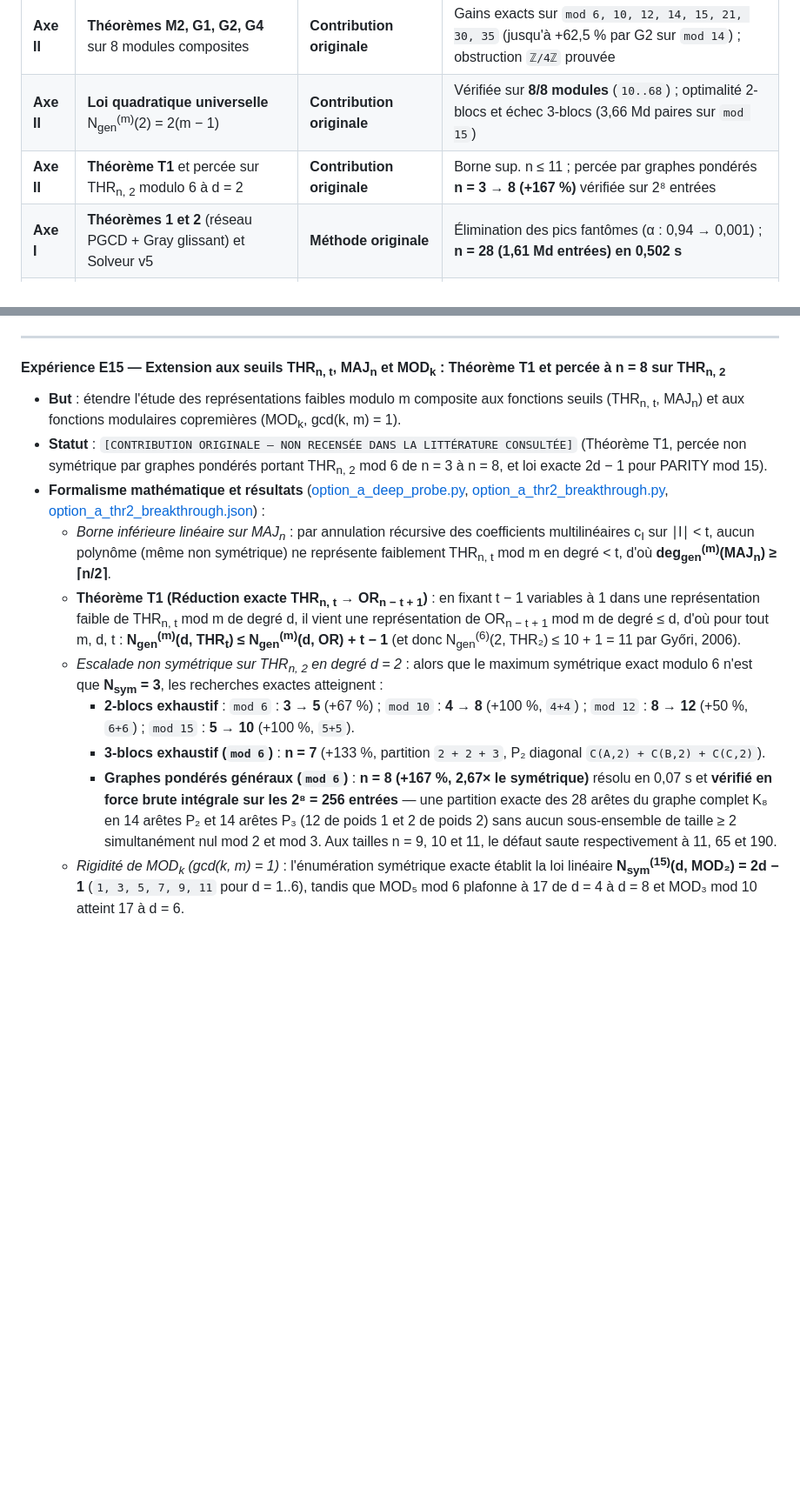
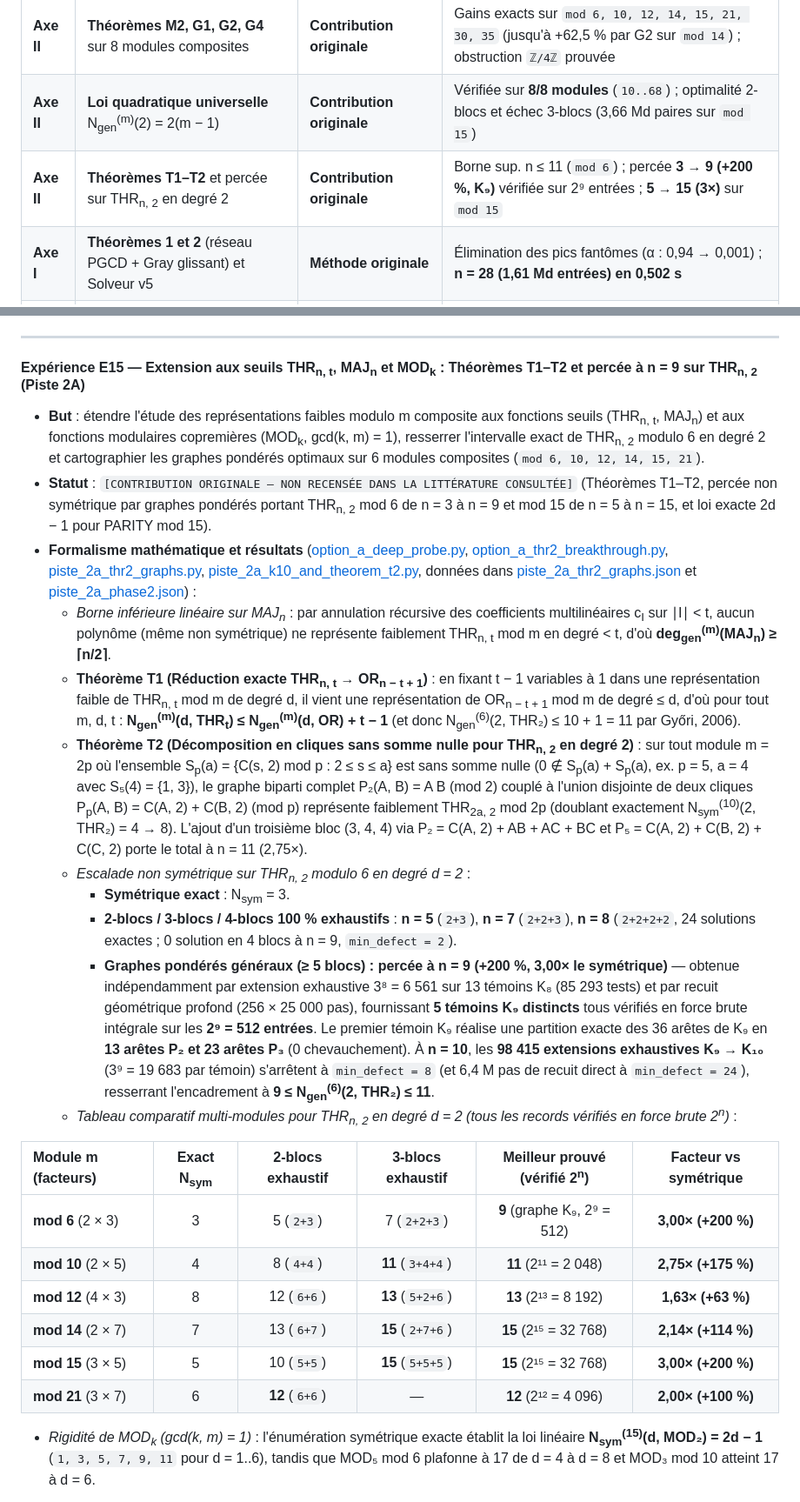
Before and after one commit to Axel-Bouchery/P-NP, a Markdown page: RAPPORT.md, 2 parts joined by grey strips. Shown at 87% size. Drawn GitHub-style; blank space fills up the shorter version.

```diff
--- a/RAPPORT.md
+++ b/RAPPORT.md
@@ -146,7 +146,7 @@ Le tableau ci-dessous recense les résultats effectivement obtenus et prouvés a
 | **Axe II** | **Théorème G3** (*Value-Avoidance*) et record `mod 6` à d = 8 | **Contribution originale** | Gain +d à marge nulle si Im(P<sub>i</sub>) ≠ ℤ/q<sub>i</sub>ℤ ; `mod 6 d = 8` : **80 → 88 (+10 %)** |
 | **Axe II** | **Théorèmes M2, G1, G2, G4** sur 8 modules composites | **Contribution originale** | Gains exacts sur `mod 6, 10, 12, 14, 15, 21, 30, 35` (jusqu'à +62,5 % par G2 sur `mod 14`) ; obstruction `ℤ/4ℤ` prouvée |
 | **Axe II** | **Loi quadratique universelle** N<sub>gen</sub><sup>(m)</sup>(2) = 2(m − 1) | **Contribution originale** | Vérifiée sur **8/8 modules** (`10..68`) ; optimalité 2-blocs et échec 3-blocs (3,66 Md paires sur `mod 15`) |
-| **Axe II** | **Théorème T1** et percée sur THR<sub>n, 2</sub> modulo 6 à d = 2 | **Contribution originale** | Borne sup. n ≤ 11 ; percée par graphes pondérés **n = 3 → 8 (+167 %)** vérifiée sur 2⁸ entrées |
+| **Axe II** | **Théorèmes T1–T2** et percée sur THR<sub>n, 2</sub> en degré 2 | **Contribution originale** | Borne sup. n ≤ 11 (`mod 6`) ; percée **3 → 9 (+200 %, K₉)** vérifiée sur 2⁹ entrées ; **5 → 15 (3×)** sur `mod 15` |
 | **Axe I** | **Théorèmes 1 et 2** (réseau PGCD + Gray glissant) et Solveur v5 | **Méthode originale** | Élimination des pics fantômes (α : 0,94 → 0,001) ; **n = 28 (1,61 Md entrées) en 0,502 s** |
 | **Axe I** | **Atlas exact n = 4** (65 536 fonctions) et caméléons de Chow | **Diagnostic original** | Unicité de PARITY₄ à s<sup>∗</sup> = 4 ; certification L₁ = **0,0 %** pour s<sup>∗</sup> ≥ 3 (fonctions *Bent* à s<sup>∗</sup> = 2) |
 | **Axe I** | **Théorème 3** (rang K ≤ 2 R ℓ s) et **CAPP déterministe CUR** | **Méthode / diagnostic original** | `#SAT` accéléré ×3,51–6,60 ; CAPP déterministe n = 26 en **0,311 s** (0,04 % d'erreur) |
@@ -434,15 +434,27 @@ $$
 
 ---
 
-#### Expérience E15 — Extension aux seuils THR<sub>n, t</sub>, MAJ<sub>n</sub> et MOD<sub>k</sub> : Théorème T1 et percée à n = 8 sur THR<sub>n, 2</sub>
-- **But** : étendre l'étude des représentations faibles modulo m composite aux fonctions seuils (THR<sub>n, t</sub>, MAJ<sub>n</sub>) et aux fonctions modulaires copremières (MOD<sub>k</sub>, gcd(k, m) = 1).
-- **Statut** : `[CONTRIBUTION ORIGINALE — NON RECENSÉE DANS LA LITTÉRATURE CONSULTÉE]` (Théorème T1, percée non symétrique par graphes pondérés portant THR<sub>n, 2</sub> mod 6 de n = 3 à n = 8, et loi exacte 2d − 1 pour PARITY mod 15).
-- **Formalisme mathématique et résultats** ([option_a_deep_probe.py](02_mod6_polynomials/option_a_deep_probe.py), [option_a_thr2_breakthrough.py](02_mod6_polynomials/option_a_thr2_breakthrough.py), [option_a_thr2_breakthrough.json](results/mod6_polynomials/option_a_thr2_breakthrough.json)) :
+#### Expérience E15 — Extension aux seuils THR<sub>n, t</sub>, MAJ<sub>n</sub> et MOD<sub>k</sub> : Théorèmes T1–T2 et percée à n = 9 sur THR<sub>n, 2</sub> (Piste 2A)
+- **But** : étendre l'étude des représentations faibles modulo m composite aux fonctions seuils (THR<sub>n, t</sub>, MAJ<sub>n</sub>) et aux fonctions modulaires copremières (MOD<sub>k</sub>, gcd(k, m) = 1), resserrer l'intervalle exact de THR<sub>n, 2</sub> modulo 6 en degré 2 et cartographier les graphes pondérés optimaux sur 6 modules composites (`mod 6, 10, 12, 14, 15, 21`).
+- **Statut** : `[CONTRIBUTION ORIGINALE — NON RECENSÉE DANS LA LITTÉRATURE CONSULTÉE]` (Théorèmes T1–T2, percée non symétrique par graphes pondérés portant THR<sub>n, 2</sub> mod 6 de n = 3 à n = 9 et mod 15 de n = 5 à n = 15, et loi exacte 2d − 1 pour PARITY mod 15).
+- **Formalisme mathématique et résultats** ([option_a_deep_probe.py](02_mod6_polynomials/option_a_deep_probe.py), [option_a_thr2_breakthrough.py](02_mod6_polynomials/option_a_thr2_breakthrough.py), [piste_2a_thr2_graphs.py](02_mod6_polynomials/piste_2a_thr2_graphs.py), [piste_2a_k10_and_theorem_t2.py](02_mod6_polynomials/piste_2a_k10_and_theorem_t2.py), données dans [piste_2a_thr2_graphs.json](results/mod6_polynomials/piste_2a_thr2_graphs.json) et [piste_2a_phase2.json](results/mod6_polynomials/piste_2a_phase2.json)) :
   - *Borne inférieure linéaire sur MAJ<sub>n</sub>* : par annulation récursive des coefficients multilinéaires c<sub>I</sub> sur ∣I∣ < t, aucun polynôme (même non symétrique) ne représente faiblement THR<sub>n, t</sub> mod m en degré < t, d'où **deg<sub>gen</sub><sup>(m)</sup>(MAJ<sub>n</sub>) ≥ ⌈n/2⌉**.
   - **Théorème T1 (Réduction exacte THR<sub>n, t</sub> → OR<sub>n − t + 1</sub>)** : en fixant t − 1 variables à 1 dans une représentation faible de THR<sub>n, t</sub> mod m de degré d, il vient une représentation de OR<sub>n − t + 1</sub> mod m de degré ≤ d, d'où pour tout m, d, t : **N<sub>gen</sub><sup>(m)</sup>(d, THR<sub>t</sub>) ≤ N<sub>gen</sub><sup>(m)</sup>(d, OR) + t − 1** (et donc N<sub>gen</sub><sup>(6)</sup>(2, THR₂) ≤ 10 + 1 = 11 par Győri, 2006).
-  - *Escalade non symétrique sur THR<sub>n, 2</sub> en degré d = 2* : alors que le maximum symétrique exact modulo 6 n'est que **N<sub>sym</sub> = 3**, les recherches exactes atteignent :
-    - **2-blocs exhaustif** : `mod 6` : **3 → 5** (+67 %) ; `mod 10` : **4 → 8** (+100 %, `4+4`) ; `mod 12` : **8 → 12** (+50 %, `6+6`) ; `mod 15` : **5 → 10** (+100 %, `5+5`).
-    - **3-blocs exhaustif (`mod 6`)** : **n = 7** (+133 %, partition `2 + 2 + 3`, P₂ diagonal `C(A,2) + C(B,2) + C(C,2)`).
-    - **Graphes pondérés généraux (`mod 6`)** : **n = 8 (+167 %, 2,67× le symétrique)** résolu en 0,07 s et **vérifié en force brute intégrale sur les 2⁸ = 256 entrées** — une partition exacte des 28 arêtes du graphe complet K₈ en 14 arêtes P₂ et 14 arêtes P₃ (12 de poids 1 et 2 de poids 2) sans aucun sous-ensemble de taille ≥ 2 simultanément nul mod 2 et mod 3. Aux tailles n = 9, 10 et 11, le défaut saute respectivement à 11, 65 et 190.
+  - **Théorème T2 (Décomposition en cliques sans somme nulle pour THR<sub>n, 2</sub> en degré 2)** : sur tout module m = 2p où l'ensemble S<sub>p</sub>(a) = {C(s, 2) mod p : 2 ≤ s ≤ a} est sans somme nulle (0 ∉ S<sub>p</sub>(a) + S<sub>p</sub>(a), ex. p = 5, a = 4 avec S₅(4) = {1, 3}), le graphe biparti complet P₂(A, B) = A B (mod 2) couplé à l'union disjointe de deux cliques P<sub>p</sub>(A, B) = C(A, 2) + C(B, 2) (mod p) représente faiblement THR<sub>2a, 2</sub> mod 2p (doublant exactement N<sub>sym</sub><sup>(10)</sup>(2, THR₂) = 4 → 8). L'ajout d'un troisième bloc (3, 4, 4) via P₂ = C(A, 2) + AB + AC + BC et P₅ = C(A, 2) + C(B, 2) + C(C, 2) porte le total à n = 11 (2,75×).
+  - *Escalade non symétrique sur THR<sub>n, 2</sub> modulo 6 en degré d = 2* :
+    - **Symétrique exact** : N<sub>sym</sub> = 3.
+    - **2-blocs / 3-blocs / 4-blocs 100 % exhaustifs** : **n = 5** (`2+3`), **n = 7** (`2+2+3`), **n = 8** (`2+2+2+2`, 24 solutions exactes ; 0 solution en 4 blocs à n = 9, `min_defect = 2`).
+    - **Graphes pondérés généraux (≥ 5 blocs) : percée à n = 9 (+200 %, 3,00× le symétrique)** — obtenue indépendamment par extension exhaustive 3⁸ = 6 561 sur 13 témoins K₈ (85 293 tests) et par recuit géométrique profond (256 × 25 000 pas), fournissant **5 témoins K₉ distincts** tous vérifiés en force brute intégrale sur les **2⁹ = 512 entrées**. Le premier témoin K₉ réalise une partition exacte des 36 arêtes de K₉ en **13 arêtes P₂ et 23 arêtes P₃** (0 chevauchement). À **n = 10**, les **98 415 extensions exhaustives K₉ → K₁₀** (3⁹ = 19 683 par témoin) s'arrêtent à `min_defect = 8` (et 6,4 M pas de recuit direct à `min_defect = 24`), resserrant l'encadrement à **9 ≤ N<sub>gen</sub><sup>(6)</sup>(2, THR₂) ≤ 11**.
+  - *Tableau comparatif multi-modules pour THR<sub>n, 2</sub> en degré d = 2 (tous les records vérifiés en force brute 2<sup>n</sup>)* :
+
+| Module m (facteurs) | Exact N<sub>sym</sub> | 2-blocs exhaustif | 3-blocs exhaustif | Meilleur prouvé (vérifié 2<sup>n</sup>) | Facteur vs symétrique |
+| :--- | :---: | :---: | :---: | :---: | :---: |
+| **mod 6** (2 × 3) | 3 | 5 (`2+3`) | 7 (`2+2+3`) | **9** (graphe K₉, 2⁹ = 512) | **3,00× (+200 %)** |
+| **mod 10** (2 × 5) | 4 | 8 (`4+4`) | **11** (`3+4+4`) | **11** (2¹¹ = 2 048) | **2,75× (+175 %)** |
+| **mod 12** (4 × 3) | 8 | 12 (`6+6`) | **13** (`5+2+6`) | **13** (2¹³ = 8 192) | **1,63× (+63 %)** |
+| **mod 14** (2 × 7) | 7 | 13 (`6+7`) | **15** (`2+7+6`) | **15** (2¹⁵ = 32 768) | **2,14× (+114 %)** |
+| **mod 15** (3 × 5) | 5 | 10 (`5+5`) | **15** (`5+5+5`) | **15** (2¹⁵ = 32 768) | **3,00× (+200 %)** |
+| **mod 21** (3 × 7) | 6 | **12** (`6+6`) | — | **12** (2¹² = 4 096) | **2,00× (+100 %)** |
+
   - *Rigidité de MOD<sub>k</sub> (gcd(k, m) = 1)* : l'énumération symétrique exacte établit la loi linéaire **N<sub>sym</sub><sup>(15)</sup>(d, MOD₂) = 2d − 1** (`1, 3, 5, 7, 9, 11` pour d = 1..6), tandis que MOD₅ mod 6 plafonne à 17 de d = 4 à d = 8 et MOD₃ mod 10 atteint 17 à d = 6.
 
```
Also changed, not shown: other parts of RAPPORT.md (+7 -5 lines), README.md (+4 -3 lines), figures/piste_2a_thr2_breakthrough.png (added), 4 other files.
